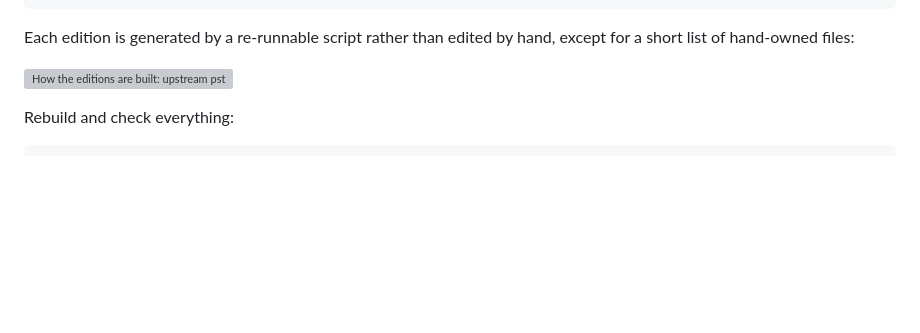
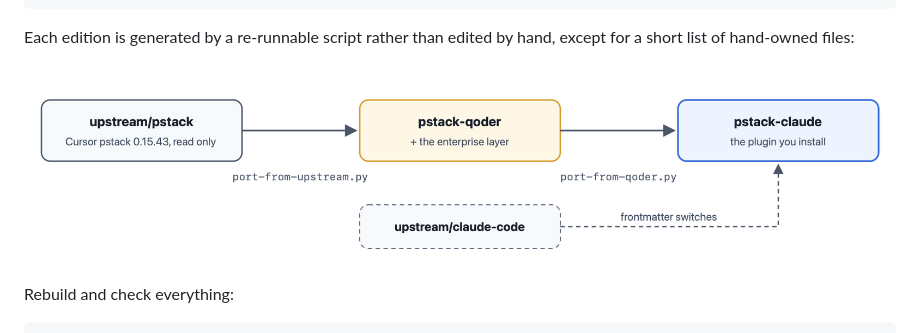
Before and after one commit to edwardsean/ESTACK, a Markdown page: README.md, the part around one of its changes. GitHub-like rendering; pictures changed too: docs/images/build-chain.png (added); blank space fills up the shorter version; grey boxes are pictures that could not be loaded.

Commit message:
Show the README diagrams as PNG
Some Markdown viewers do not display SVG. The SVGs stay as the editable source.

Co-Authored-By: Claude Opus 5.5 <noreply@anthropic.com>

```diff
--- a/README.md
+++ b/README.md
@@ -107,7 +107,7 @@ estack/
 Each edition is generated by a re-runnable script rather than edited by hand,
 except for a short list of hand-owned files:
 
-![How the editions are built: upstream pstack is ported to pstack-qoder, which is ported to pstack-claude](docs/images/build-chain.svg)
+![How the editions are built: upstream pstack is ported to pstack-qoder, which is ported to pstack-claude](docs/images/build-chain.png)
 
 Rebuild and check everything:
 
```
Also changed, not shown: other parts of README.md (+1 -1 lines), docs/images/how-it-works.png (added).
